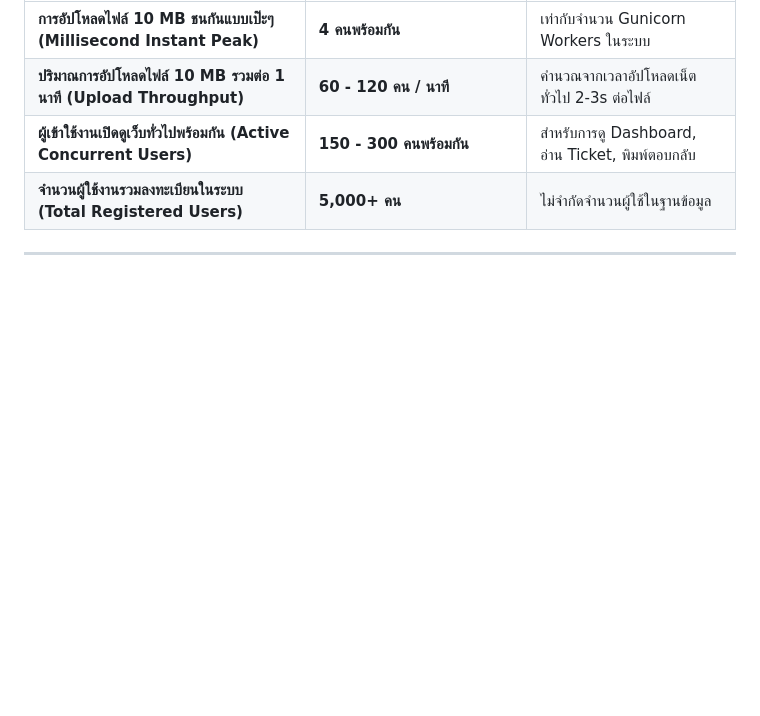
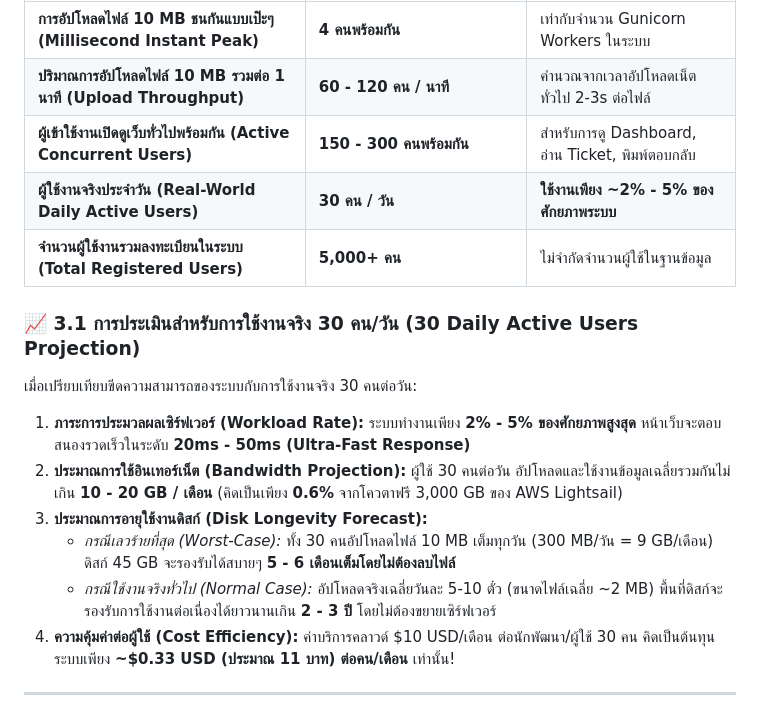
Before and after one commit to Narunai/ticketSolve, a Markdown page: report/load_capacity_report.md, the part around the change. GitHub-like rendering; blank space fills up the shorter version.

Commit message:
Update load capacity report with real-world 30 daily active users (30 DAU) projection

```diff
--- a/report/load_capacity_report.md
+++ b/report/load_capacity_report.md
@@ -46,7 +46,17 @@ graph TD
 | **การอัปโหลดไฟล์ 10 MB ชนกันแบบเป๊ะๆ (Millisecond Instant Peak)** | **4 คนพร้อมกัน** | เท่ากับจำนวน Gunicorn Workers ในระบบ |
 | **ปริมาณการอัปโหลดไฟล์ 10 MB รวมต่อ 1 นาที (Upload Throughput)** | **60 - 120 คน / นาที** | คำนวณจากเวลาอัปโหลดเน็ตทั่วไป 2-3s ต่อไฟล์ |
 | **ผู้เข้าใช้งานเปิดดูเว็บทั่วไปพร้อมกัน (Active Concurrent Users)** | **150 - 300 คนพร้อมกัน** | สำหรับการดู Dashboard, อ่าน Ticket, พิมพ์ตอบกลับ |
+| **ผู้ใช้งานจริงประจำวัน (Real-World Daily Active Users)** | **30 คน / วัน** | **ใช้งานเพียง ~2% - 5% ของศักยภาพระบบ** |
 | **จำนวนผู้ใช้งานรวมลงทะเบียนในระบบ (Total Registered Users)** | **5,000+ คน** | ไม่จำกัดจำนวนผู้ใช้ในฐานข้อมูล |
+
+### 📈 3.1 การประเมินสำหรับการใช้งานจริง 30 คน/วัน (30 Daily Active Users Projection)
+เมื่อเปรียบเทียบขีดความสามารถของระบบกับการใช้งานจริง 30 คนต่อวัน:
+1. **ภาระการประมวลผลเซิร์ฟเวอร์ (Workload Rate):** ระบบทำงานเพียง **2% - 5% ของศักยภาพสูงสุด** หน้าเว็บจะตอบสนองรวดเร็วในระดับ **20ms - 50ms (Ultra-Fast Response)**
+2. **ประมาณการใช้อินเทอร์เน็ต (Bandwidth Projection):** ผู้ใช้ 30 คนต่อวัน อัปโหลดและใช้งานข้อมูลเฉลี่ยรวมกันไม่เกิน **10 - 20 GB / เดือน** (คิดเป็นเพียง **0.6%** จากโควตาฟรี 3,000 GB ของ AWS Lightsail)
+3. **ประมาณการอายุใช้งานดิสก์ (Disk Longevity Forecast):**
+   * *กรณีเลวร้ายที่สุด (Worst-Case):* ทั้ง 30 คนอัปโหลดไฟล์ 10 MB เต็มทุกวัน (300 MB/วัน = 9 GB/เดือน) ดิสก์ 45 GB จะรองรับได้สบายๆ **5 - 6 เดือนเต็มโดยไม่ต้องลบไฟล์**
+   * *กรณีใช้งานจริงทั่วไป (Normal Case):* อัปโหลดจริงเฉลี่ยวันละ 5-10 ตั๋ว (ขนาดไฟล์เฉลี่ย ~2 MB) พื้นที่ดิสก์จะรองรับการใช้งานต่อเนื่องได้ยาวนานเกิน **2 - 3 ปี** โดยไม่ต้องขยายเซิร์ฟเวอร์
+4. **ความคุ้มค่าต่อผู้ใช้ (Cost Efficiency):** ค่าบริการคลาวด์ $10 USD/เดือน ต่อนักพัฒนา/ผู้ใช้ 30 คน คิดเป็นต้นทุนระบบเพียง **~$0.33 USD (ประมาณ 11 บาท) ต่อคน/เดือน** เท่านั้น!
 
 ---
 
```
